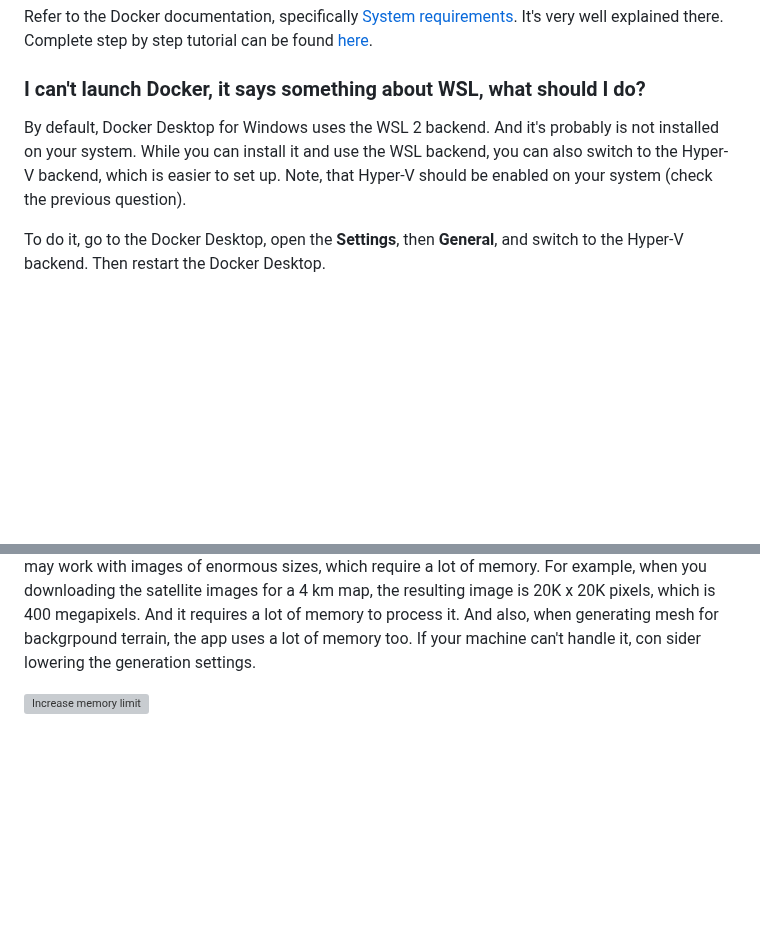
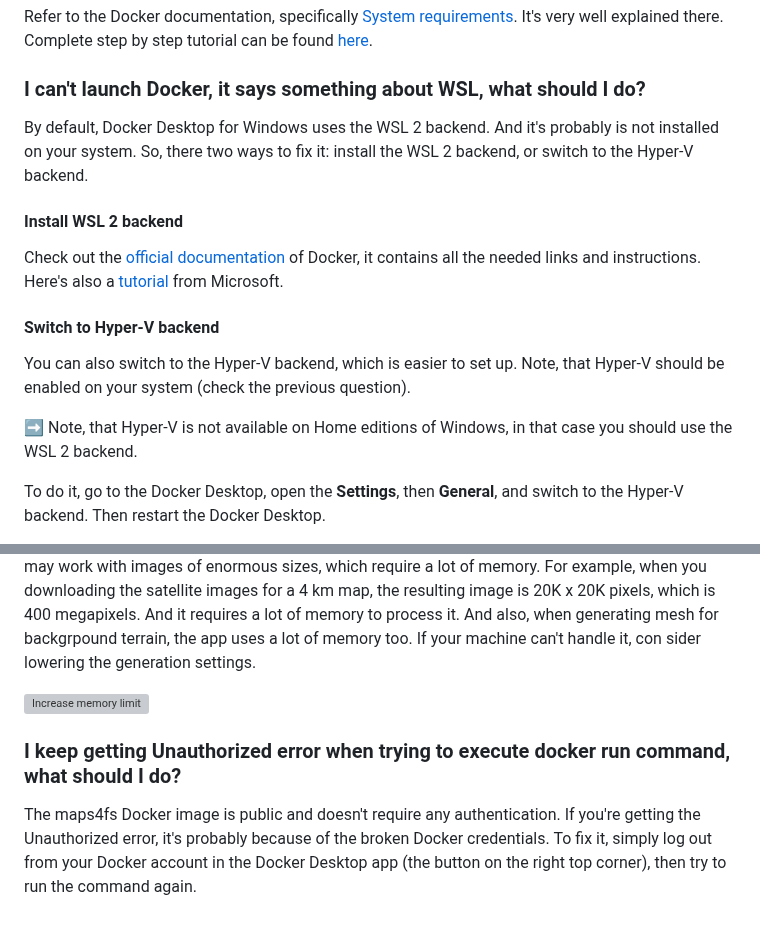
Before and after one commit to iwatkot/maps4fs, a Markdown page: docs/FAQ_docker.md, 2 parts joined by grey strips. GitHub-like rendering; blank space fills up the shorter version; grey boxes are pictures that could not be loaded.

Commit message:
Docker desktop FAQ update.

```diff
--- a/docs/FAQ_docker.md
+++ b/docs/FAQ_docker.md
@@ -10,7 +10,17 @@ Complete step by step tutorial can be found [here](https://docs.docker.com/deskt
 
 ### I can't launch Docker, it says something about WSL, what should I do?
 
-By default, Docker Desktop for Windows uses the WSL 2 backend. And it's probably is not installed on your system. While you can install it and use the WSL backend, you can also switch to the Hyper-V backend, which is easier to set up. Note, that Hyper-V should be enabled on your system (check the previous question).
+By default, Docker Desktop for Windows uses the WSL 2 backend. And it's probably is not installed on your system. So, there two ways to fix it: install the WSL 2 backend, or switch to the Hyper-V backend.
+
+#### Install WSL 2 backend
+
+Check out the [official documentation](https://docs.docker.com/desktop/setup/install/windows-install/#system-requirements) of Docker, it contains all the needed links and instructions. Here's also a [tutorial](https://learn.microsoft.com/en-us/windows/wsl/install) from Microsoft.
+
+#### Switch to Hyper-V backend
+
+You can also switch to the Hyper-V backend, which is easier to set up. Note, that Hyper-V should be enabled on your system (check the previous question).
+
+➡️ Note, that Hyper-V is not available on Home editions of Windows, in that case you should use the WSL 2 backend.
 
 To do it, go to the Docker Desktop, open the **Settings**, then **General**, and switch to the Hyper-V backend. Then restart the Docker Desktop.
 
@@ -29,3 +39,7 @@ To do it, go to the Docker Desktop, open the **Settings**, then **Resources**, a
 Note, that depending on the settings of generation (the map size, resize factors and so on), the app may work with images of enormous sizes, which require a lot of memory. For example, when you downloading the satellite images for a 4 km map, the resulting image is 20K x 20K pixels, which is 400 megapixels. And it requires a lot of memory to process it. And also, when generating mesh for backgrpound terrain, the app uses a lot of memory too. If your machine can't handle it, con sider lowering the generation settings.
 
 ![Increase memory limit](https://github.com/user-attachments/assets/c0101e93-0377-4515-aece-210522aa0aa5)
+
+### I keep getting Unauthorized error when trying to execute docker run command, what should I do?
+
+The maps4fs Docker image is public and doesn't require any authentication. If you're getting the Unauthorized error, it's probably because of the broken Docker credentials. To fix it, simply log out from your Docker account in the Docker Desktop app (the button on the right top corner), then try to run the command again.
```
